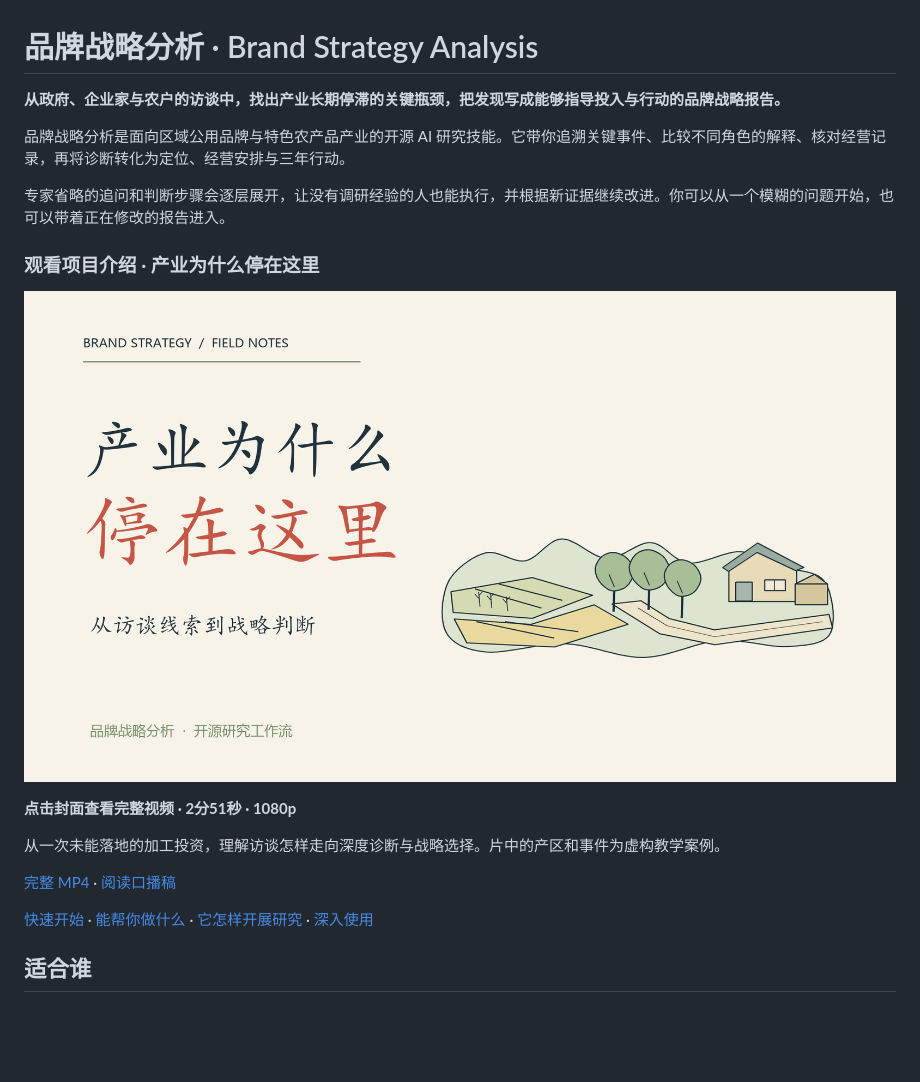
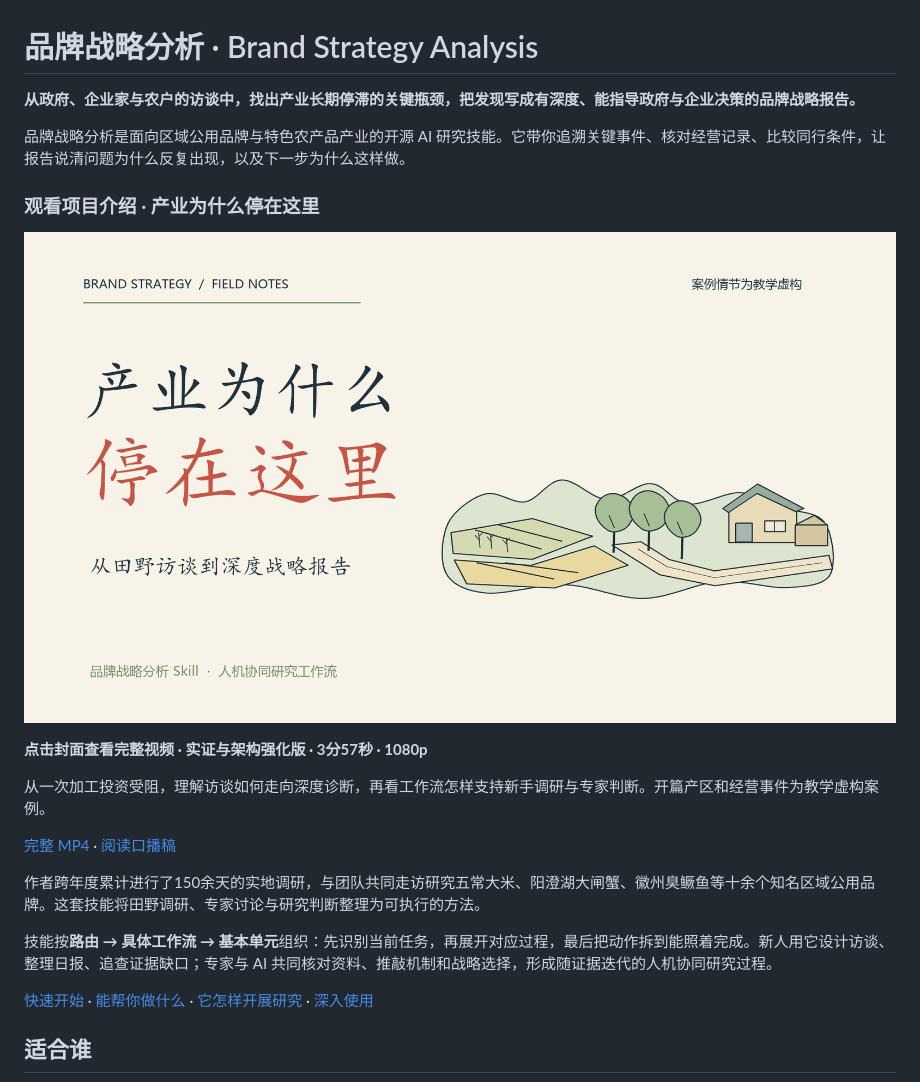
Before and after one commit to qingmingyiyang/brand-strategy-analysis, a Markdown page: README.md, the part around the change. Rendered like a GitHub page; pictures changed too: media/brand-intro/cover.png; blank space fills up the shorter version.

```diff
--- a/README.md
+++ b/README.md
@@ -1,20 +1,22 @@
 # 品牌战略分析 · Brand Strategy Analysis
 
-**从政府、企业家与农户的访谈中，找出产业长期停滞的关键瓶颈，把发现写成能够指导投入与行动的品牌战略报告。**
+**从政府、企业家与农户的访谈中，找出产业长期停滞的关键瓶颈，把发现写成有深度、能指导政府与企业决策的品牌战略报告。**
 
-品牌战略分析是面向区域公用品牌与特色农产品产业的开源 AI 研究技能。它带你追溯关键事件、比较不同角色的解释、核对经营记录，再将诊断转化为定位、经营安排与三年行动。
-
-专家省略的追问和判断步骤会逐层展开，让没有调研经验的人也能执行，并根据新证据继续改进。你可以从一个模糊的问题开始，也可以带着正在修改的报告进入。
+品牌战略分析是面向区域公用品牌与特色农产品产业的开源 AI 研究技能。它带你追溯关键事件、核对经营记录、比较同行条件，让报告说清问题为什么反复出现，以及下一步为什么这样做。
 
 ### 观看项目介绍 · 产业为什么停在这里
 
 [![产业为什么停在这里：从访谈线索到战略判断](https://raw.githubusercontent.com/qingmingyiyang/brand-strategy-analysis/main/media/brand-intro/cover.png)](https://github.com/qingmingyiyang/brand-strategy-analysis/blob/main/media/brand-intro/intro.mp4)
 
-**点击封面查看完整视频 · 2分51秒 · 1080p**
+**点击封面查看完整视频 · 实证与架构强化版 · 3分57秒 · 1080p**
 
-从一次未能落地的加工投资，理解访谈怎样走向深度诊断与战略选择。片中的产区和事件为虚构教学案例。
+从一次加工投资受阻，理解访谈如何走向深度诊断，再看工作流怎样支持新手调研与专家判断。开篇产区和经营事件为教学虚构案例。
 
 [完整 MP4](https://github.com/qingmingyiyang/brand-strategy-analysis/raw/refs/heads/main/media/brand-intro/intro.mp4) · [阅读口播稿](https://github.com/qingmingyiyang/brand-strategy-analysis/blob/main/media/brand-intro/narration.md)
+
+作者跨年度累计进行了150余天的实地调研，与团队共同走访研究五常大米、阳澄湖大闸蟹、徽州臭鳜鱼等十余个知名区域公用品牌。这套技能将田野调研、专家讨论与研究判断整理为可执行的方法。
+
+技能按**路由 → 具体工作流 → 基本单元**组织：先识别当前任务，再展开对应过程，最后把动作拆到能照着完成。新人用它设计访谈、整理日报、追查证据缺口；专家与 AI 共同核对资料、推敲机制和战略选择，形成随证据迭代的人机协同研究过程。
 
 [快速开始](#快速开始) · [能帮你做什么](#能帮你做什么) · [它怎样开展研究](#它怎样开展研究) · [深入使用](#深入使用)
 
```
Also changed, not shown: media/brand-intro/narration.md (+43 -9 lines), 2 other files.
